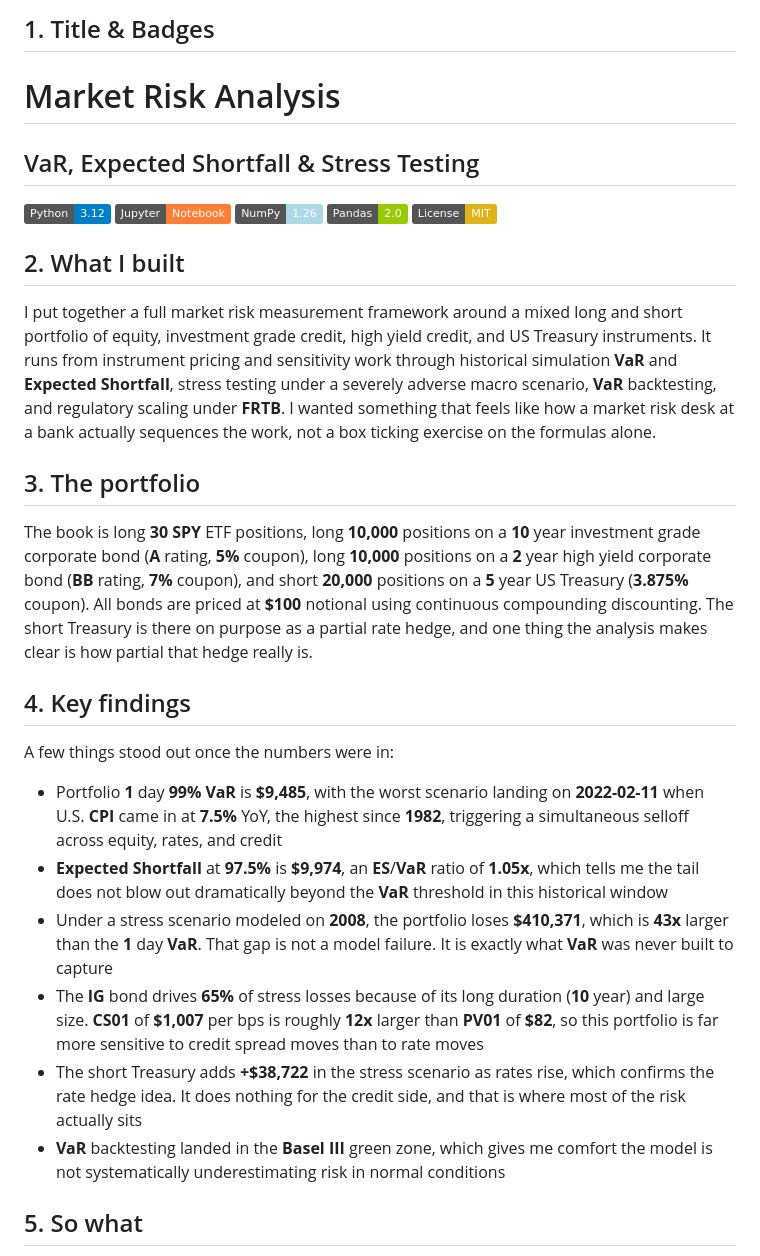
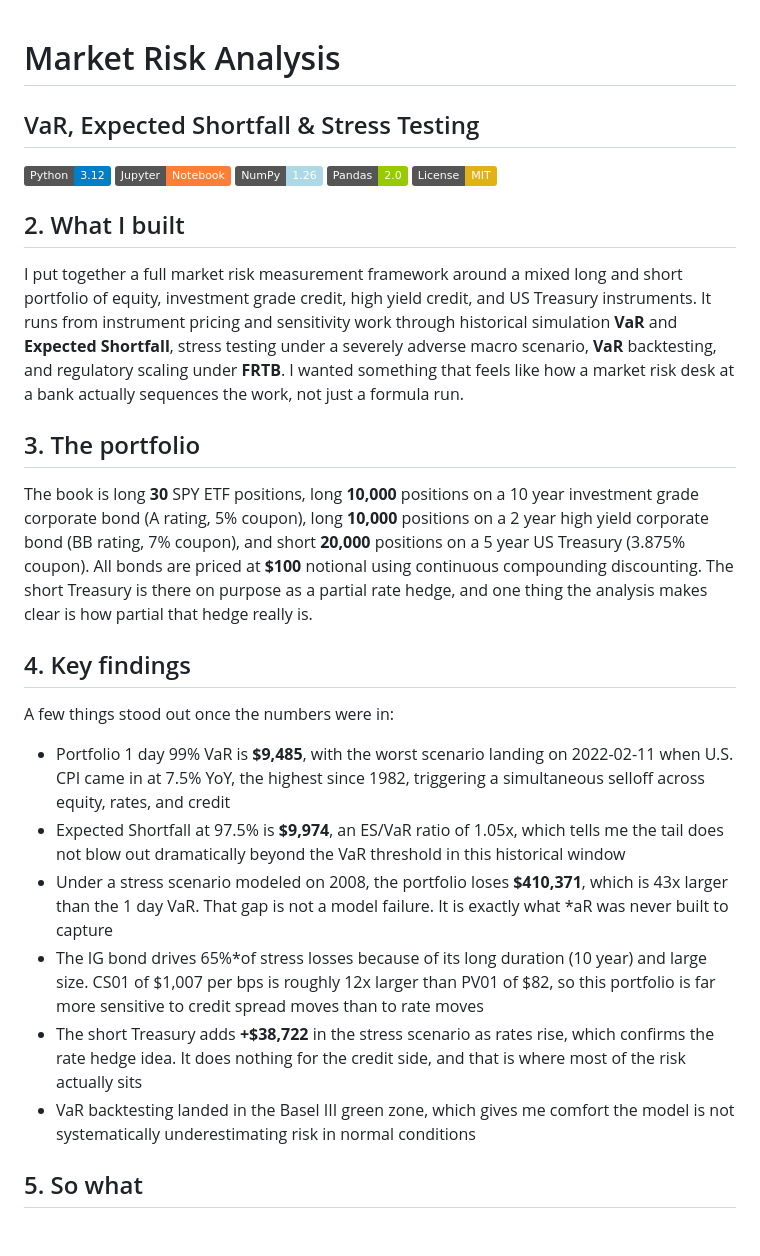
Before and after one commit to Thismv/Market-Risk-VaR-ES-Stress-Test, a Markdown page: README.md, the part around the change. Drawn GitHub-style; badges without logos; blank space fills up the shorter version.

Commit message:
Readme - minor text adjustments

```diff
--- a/README.md
+++ b/README.md
@@ -1,5 +1,3 @@
-## 1. Title & Badges
-
 # Market Risk Analysis
 ## VaR, Expected Shortfall & Stress Testing
 
@@ -7,22 +5,22 @@
 
 ## 2. What I built
 
-I put together a full market risk measurement framework around a mixed long and short portfolio of equity, investment grade credit, high yield credit, and US Treasury instruments. It runs from instrument pricing and sensitivity work through historical simulation **VaR** and **Expected Shortfall**, stress testing under a severely adverse macro scenario, **VaR** backtesting, and regulatory scaling under **FRTB**. I wanted something that feels like how a market risk desk at a bank actually sequences the work, not a box ticking exercise on the formulas alone.
+I put together a full market risk measurement framework around a mixed long and short portfolio of equity, investment grade credit, high yield credit, and US Treasury instruments. It runs from instrument pricing and sensitivity work through historical simulation **VaR** and **Expected Shortfall**, stress testing under a severely adverse macro scenario, **VaR** backtesting, and regulatory scaling under **FRTB**. I wanted something that feels like how a market risk desk at a bank actually sequences the work, not just a formula run.
 
 ## 3. The portfolio
 
-The book is long **30** **SPY** ETF positions, long **10,000** positions on a **10** year investment grade corporate bond (**A** rating, **5%** coupon), long **10,000** positions on a **2** year high yield corporate bond (**BB** rating, **7%** coupon), and short **20,000** positions on a **5** year US Treasury (**3.875%** coupon). All bonds are priced at **$100** notional using continuous compounding discounting. The short Treasury is there on purpose as a partial rate hedge, and one thing the analysis makes clear is how partial that hedge really is.
+The book is long **30** SPY ETF positions, long **10,000** positions on a 10 year investment grade corporate bond (A rating, 5% coupon), long **10,000** positions on a 2 year high yield corporate bond (BB rating, 7% coupon), and short **20,000** positions on a 5 year US Treasury (3.875% coupon). All bonds are priced at **$100** notional using continuous compounding discounting. The short Treasury is there on purpose as a partial rate hedge, and one thing the analysis makes clear is how partial that hedge really is.
 
 ## 4. Key findings
 
 A few things stood out once the numbers were in:
 
-- Portfolio **1** day **99%** **VaR** is **$9,485**, with the worst scenario landing on **2022-02-11** when U.S. **CPI** came in at **7.5%** YoY, the highest since **1982**, triggering a simultaneous selloff across equity, rates, and credit
-- **Expected Shortfall** at **97.5%** is **$9,974**, an **ES**/**VaR** ratio of **1.05x**, which tells me the tail does not blow out dramatically beyond the **VaR** threshold in this historical window
-- Under a stress scenario modeled on **2008**, the portfolio loses **$410,371**, which is **43x** larger than the **1** day **VaR**. That gap is not a model failure. It is exactly what **VaR** was never built to capture
-- The **IG** bond drives **65%** of stress losses because of its long duration (**10** year) and large size. **CS01** of **$1,007** per bps is roughly **12x** larger than **PV01** of **$82**, so this portfolio is far more sensitive to credit spread moves than to rate moves
+- Portfolio 1 day 99% VaR is **$9,485**, with the worst scenario landing on 2022-02-11 when U.S. CPI came in at 7.5% YoY, the highest since 1982, triggering a simultaneous selloff across equity, rates, and credit
+- Expected Shortfall at 97.5% is **$9,974**, an ES/VaR ratio of 1.05x, which tells me the tail does not blow out dramatically beyond the VaR threshold in this historical window
+- Under a stress scenario modeled on 2008, the portfolio loses **$410,371**, which is 43x larger than the 1 day VaR. That gap is not a model failure. It is exactly what *aR was never built to capture
+- The IG bond drives 65%*of stress losses because of its long duration (10 year) and large size. CS01 of $1,007 per bps is roughly 12x larger than PV01 of $82, so this portfolio is far more sensitive to credit spread moves than to rate moves
 - The short Treasury adds **+$38,722** in the stress scenario as rates rise, which confirms the rate hedge idea. It does nothing for the credit side, and that is where most of the risk actually sits
-- **VaR** backtesting landed in the **Basel III** green zone, which gives me comfort the model is not systematically underestimating risk in normal conditions
+- VaR backtesting landed in the Basel III green zone, which gives me comfort the model is not systematically underestimating risk in normal conditions
 
 ## 5. So what
 
```
